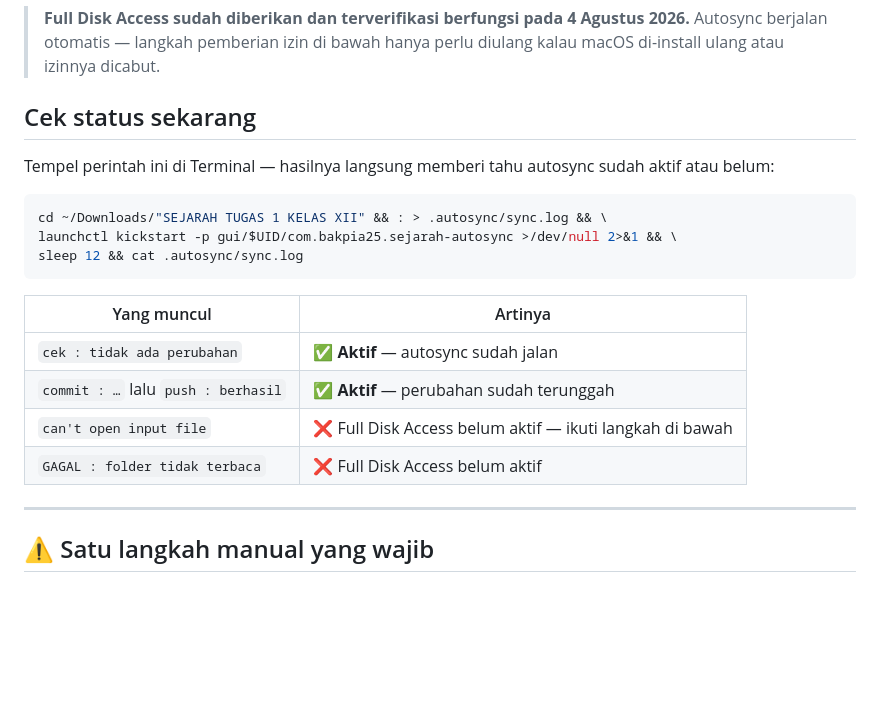
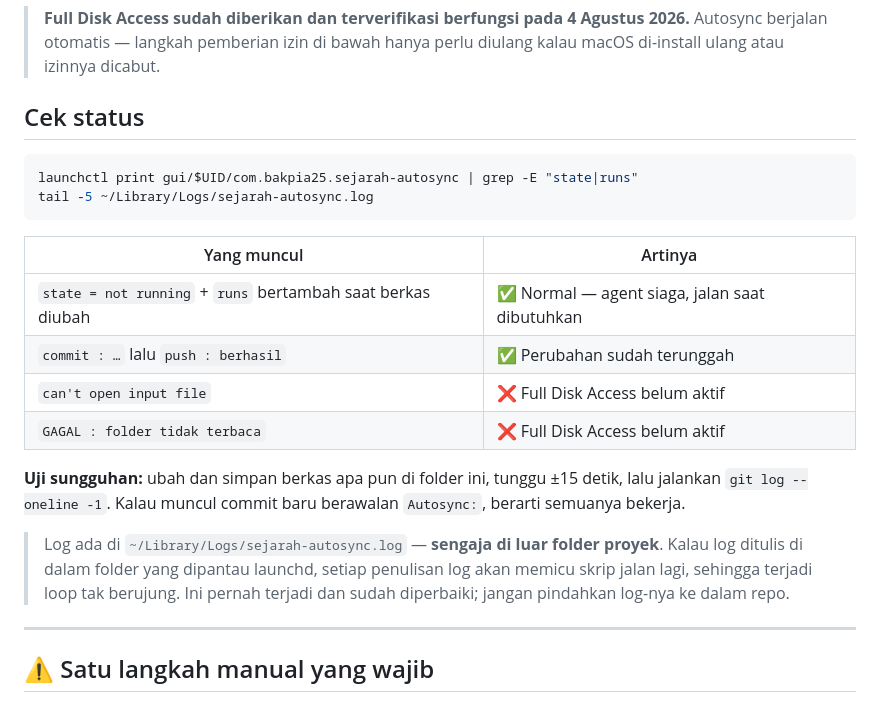
Before and after one commit to Bakpia25Code/sejarah-kedaulatan-bangsa, a Markdown page: AUTOSYNC.md, the part around the change. Rendered like a GitHub page; blank space fills up the shorter version.

Commit message:
Autosync: AUTOSYNC.md
Diperbarui otomatis pada 04 August 2026, 11:45.

````diff
--- a/AUTOSYNC.md
+++ b/AUTOSYNC.md
@@ -12,23 +12,28 @@ di-*commit* dan di-*push* ke GitHub, lalu situsnya ikut ter-update.
 > Autosync berjalan otomatis — langkah pemberian izin di bawah hanya perlu diulang
 > kalau macOS di-install ulang atau izinnya dicabut.
 
-## Cek status sekarang
-
-Tempel perintah ini di Terminal — hasilnya langsung memberi tahu autosync sudah
-aktif atau belum:
+## Cek status
 
 ```bash
-cd ~/Downloads/"SEJARAH TUGAS 1 KELAS XII" && : > .autosync/sync.log && \
-launchctl kickstart -p gui/$UID/com.bakpia25.sejarah-autosync >/dev/null 2>&1 && \
-sleep 12 && cat .autosync/sync.log
+launchctl print gui/$UID/com.bakpia25.sejarah-autosync | grep -E "state|runs"
+tail -5 ~/Library/Logs/sejarah-autosync.log
 ```
 
 | Yang muncul | Artinya |
 |---|---|
-| `cek : tidak ada perubahan` | ✅ **Aktif** — autosync sudah jalan |
-| `commit : …` lalu `push : berhasil` | ✅ **Aktif** — perubahan sudah terunggah |
-| `can't open input file` | ❌ Full Disk Access belum aktif — ikuti langkah di bawah |
+| `state = not running` + `runs` bertambah saat berkas diubah | ✅ Normal — agent siaga, jalan saat dibutuhkan |
+| `commit : …` lalu `push : berhasil` | ✅ Perubahan sudah terunggah |
+| `can't open input file` | ❌ Full Disk Access belum aktif |
 | `GAGAL : folder tidak terbaca` | ❌ Full Disk Access belum aktif |
+
+**Uji sungguhan:** ubah dan simpan berkas apa pun di folder ini, tunggu ±15 detik,
+lalu jalankan `git log --oneline -1`. Kalau muncul commit baru berawalan
+`Autosync:`, berarti semuanya bekerja.
+
+> Log ada di `~/Library/Logs/sejarah-autosync.log` — **sengaja di luar folder
+> proyek**. Kalau log ditulis di dalam folder yang dipantau launchd, setiap
+> penulisan log akan memicu skrip jalan lagi, sehingga terjadi loop tak berujung.
+> Ini pernah terjadi dan sudah diperbaiki; jangan pindahkan log-nya ke dalam repo.
 
 ---
 
````
